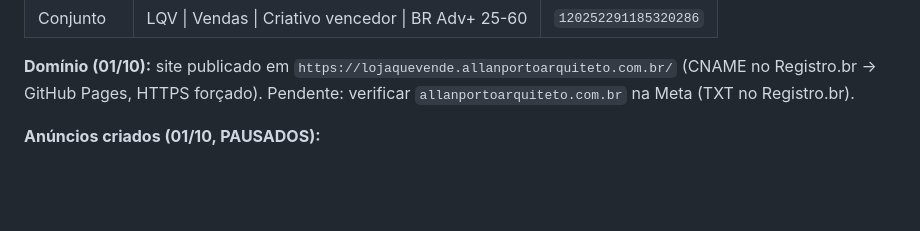
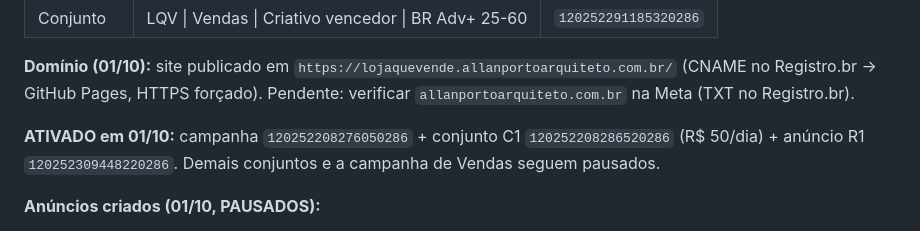
Before and after one commit to allanportopontess/lojaquevende, a Markdown page: meta-ads/campanha.md, the part around the change. Drawn GitHub-style; blank space fills up the shorter version.

Commit message:
Registra ativação da campanha de Leads com o anúncio R1
Co-Authored-By: Claude Opus 5.5 <noreply@anthropic.com>
Claude-Session: https://claude.ai/code/session_01KcFh79MTyFTv5wgDkiUbTf

```diff
--- a/meta-ads/campanha.md
+++ b/meta-ads/campanha.md
@@ -24,6 +24,8 @@ Criado via API em 25/09/2026, revisado em 30/09/2026 (curso a R$ 97). **Tudo PAU
 | Conjunto | LQV \| Vendas \| Criativo vencedor \| BR Adv+ 25-60 | `120252291185320286` |
 
 **Domínio (01/10):** site publicado em `https://lojaquevende.allanportoarquiteto.com.br/` (CNAME no Registro.br → GitHub Pages, HTTPS forçado). Pendente: verificar `allanportoarquiteto.com.br` na Meta (TXT no Registro.br).
+
+**ATIVADO em 01/10:** campanha `120252208276050286` + conjunto C1 `120252208286520286` (R$ 50/dia) + anúncio R1 `120252309448220286`. Demais conjuntos e a campanha de Vendas seguem pausados.
 
 **Anúncios criados (01/10, PAUSADOS):**
 - `120252309448220286` · **R1 | Movimento sem venda | 9x16** · conjunto C1 (Leads) · vídeo `2124406961796252` · página `415346875195516` · botão Baixar · destino página de captura (checklist) com UTMs `utm_source=meta&utm_medium=paid&utm_campaign=LQV_Leads&utm_term=C1_checklist&utm_content=R1_movimento_sem_venda` · miniatura `img/ads/capa-R1.jpg`.
```
